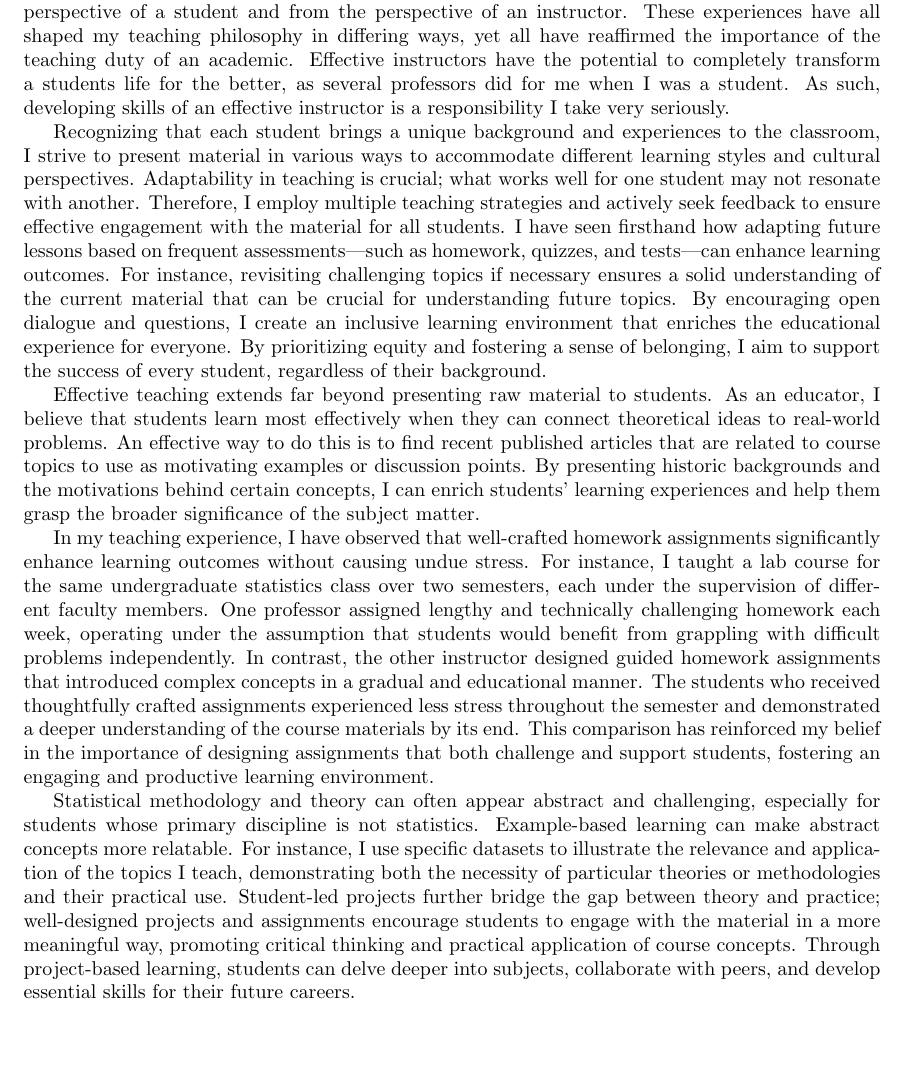
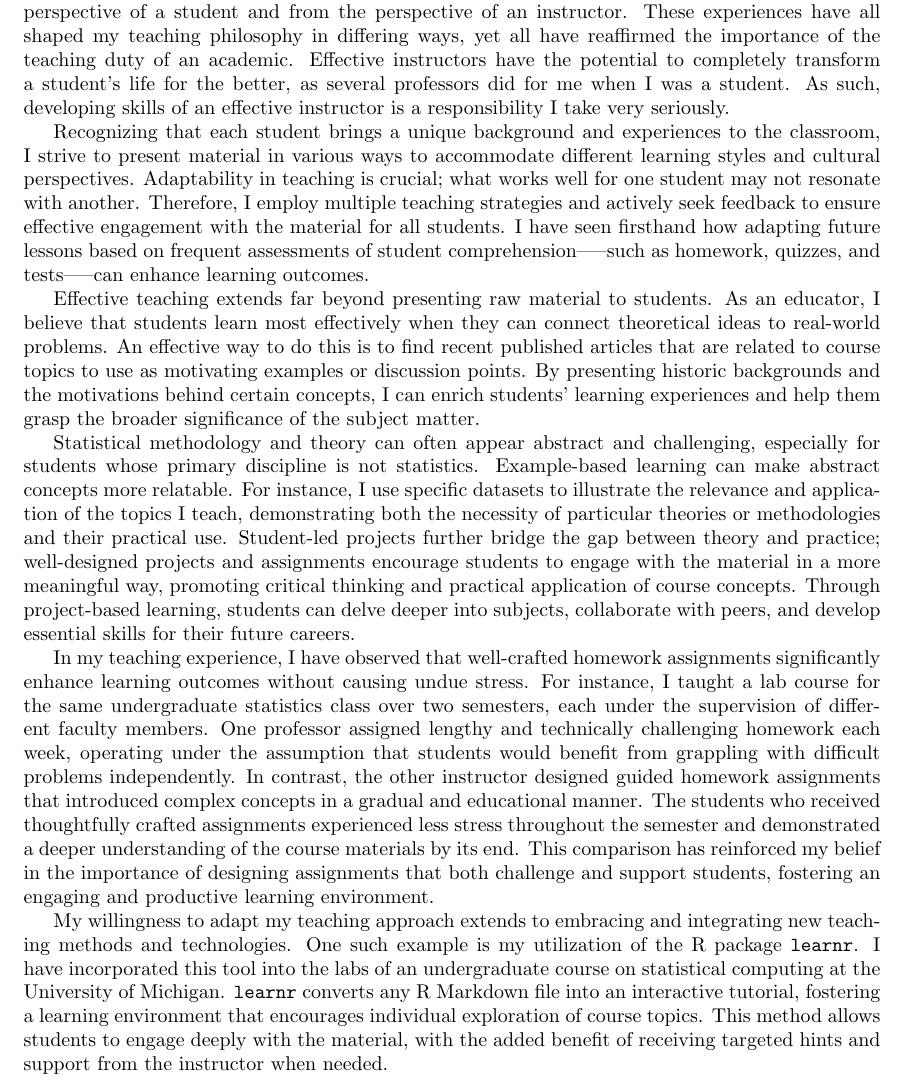
Before and after one commit to jeswheel/jeswheel.github.io, a LaTeX document (texDocs/teachingStatement.tex): part of page 1 of 2, cut so that both start at the same text, the shorter picture padded with empty space. Compiled offline with pdfLaTeX.

Commit message:
Updated statements

```diff
--- a/texDocs/teachingStatement.tex
+++ b/texDocs/teachingStatement.tex
@@ -31,21 +31,24 @@
 
 \noindent Throughout my academic career I have seen many differing approaches to teaching, from both the perspective of a student and from the perspective of an instructor.
 These experiences have all shaped my teaching philosophy in differing ways, yet all have reaffirmed the importance of the teaching duty of an academic.
-Effective instructors have the potential to completely transform a students life for the better, as several professors did for me when I was a student.
+Effective instructors have the potential to completely transform a student's life for the better, as several professors did for me when I was a student.
 As such, developing skills of an effective instructor is a responsibility I take very seriously.
 
 Recognizing that each student brings a unique background and experiences to the classroom, I strive to present material in various ways to accommodate different learning styles and cultural perspectives.
 Adaptability in teaching is crucial; what works well for one student may not resonate with another.
 Therefore, I employ multiple teaching strategies and actively seek feedback to ensure effective engagement with the material for all students.
-I have seen firsthand how adapting future lessons based on frequent assessments—such as homework, quizzes, and tests—can enhance learning outcomes.
-For instance, revisiting challenging topics if necessary ensures a solid understanding of the current material that can be crucial for understanding future topics.
-By encouraging open dialogue and questions, I create an inclusive learning environment that enriches the educational experience for everyone.
-By prioritizing equity and fostering a sense of belonging, I aim to support the success of every student, regardless of their background.
+I have seen firsthand how adapting future lessons based on frequent assessments of student comprehension--—such as homework, quizzes, and tests--—can enhance learning outcomes.
 
 Effective teaching extends far beyond presenting raw material to students.
 As an educator, I believe that students learn most effectively when they can connect theoretical ideas to real-world problems.
 An effective way to do this is to find recent published articles that are related to course topics to use as motivating examples or discussion points.
 By presenting historic backgrounds and the motivations behind certain concepts, I can enrich students' learning experiences and help them grasp the broader significance of the subject matter.
+
+Statistical methodology and theory can often appear abstract and challenging, especially for students whose primary discipline is not statistics.
+Example-based learning can make abstract concepts more relatable.
+For instance, I use specific datasets to illustrate the relevance and application of the topics I teach, demonstrating both the necessity of particular theories or methodologies and their practical use.
+Student-led projects further bridge the gap between theory and practice; well-designed projects and assignments encourage students to engage with the material in a more meaningful way, promoting critical thinking and practical application of course concepts.
+Through project-based learning, students can delve deeper into subjects, collaborate with peers, and develop essential skills for their future careers.
 
 In my teaching experience, I have observed that well-crafted homework assignments significantly enhance learning outcomes without causing undue stress.
 For instance, I taught a lab course for the same undergraduate statistics class over two semesters, each under the supervision of different faculty members.
@@ -54,9 +57,9 @@ In contrast, the other instructor designed guided homework assignments that intr
 The students who received thoughtfully crafted assignments experienced less stress throughout the semester and demonstrated a deeper understanding of the course materials by its end.
 This comparison has reinforced my belief in the importance of designing assignments that both challenge and support students, fostering an engaging and productive learning environment.
 
-Statistical methodology and theory can often appear abstract and challenging, especially for students whose primary discipline is not statistics.
-Example-based learning can make abstract concepts more relatable.
-For instance, I use specific datasets to illustrate the relevance and application of the topics I teach, demonstrating both the necessity of particular theories or methodologies and their practical use.
-Student-led projects further bridge the gap between theory and practice; well-designed projects and assignments encourage students to engage with the material in a more meaningful way, promoting critical thinking and practical application of course concepts.
-Through project-based learning, students can delve deeper into subjects, collaborate with peers, and develop essential skills for their future careers.
+My willingness to adapt my teaching approach extends to embracing and integrating new teaching methods and technologies.
+One such example is my utilization of the R package \texttt{learnr}.
+I have incorporated this tool into the labs of an undergraduate course on statistical computing at the University of Michigan.
+\texttt{learnr} converts any R Markdown file into an interactive tutorial, fostering a learning environment that encourages individual exploration of course topics.
+This method allows students to engage deeply with the material, with the added benefit of receiving targeted hints and support from the instructor when needed.
 
```
Also changed, not shown: texDocs/cv.tex (+1 -1 lines), texDocs/otherWorks.bib (+2 -2 lines), texDocs/DEIstatement.pdf, texDocs/cv.pdf, texDocs/researchStatement.pdf, texDocs/teachingStatement.pdf, texDocs/teachingStatement.tex (8 more changed lines).
